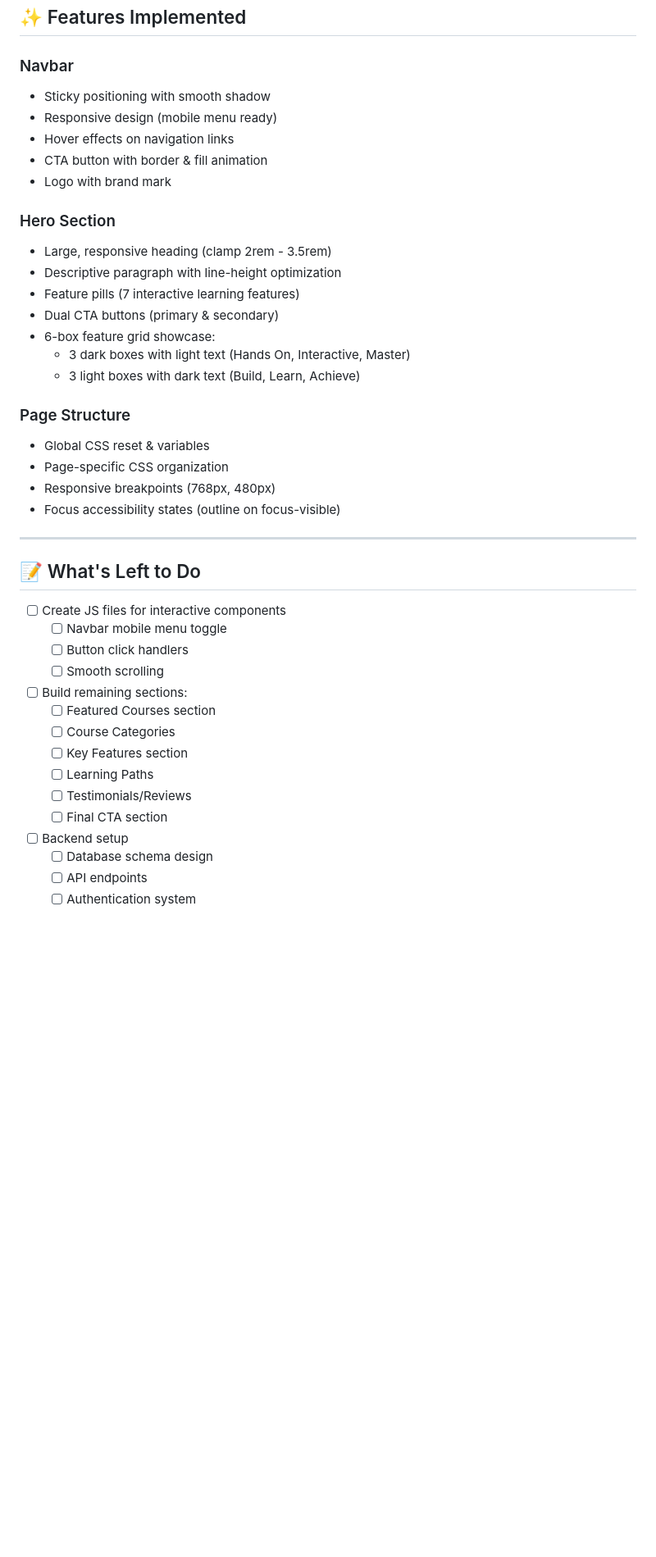
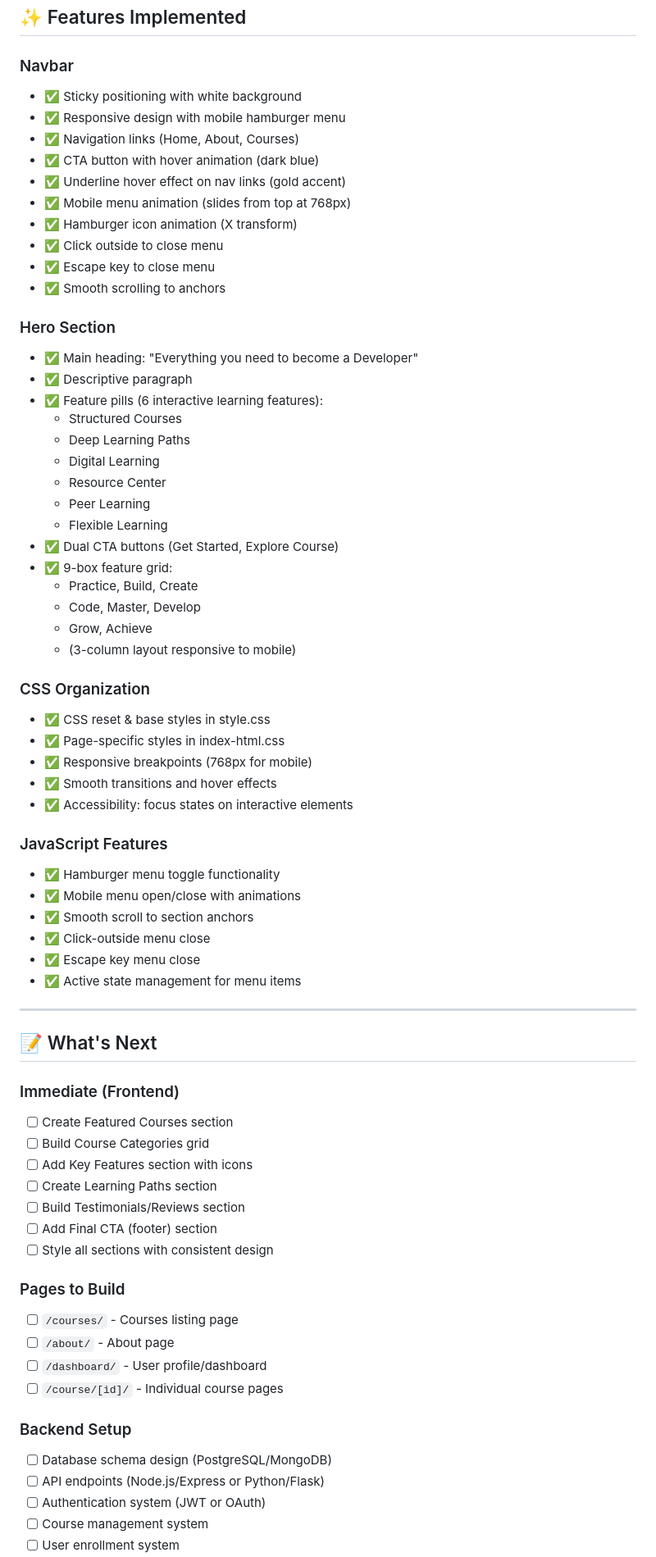
Before and after one commit to takrim-01/Learning-HUB, a Markdown page: README.md, the part around one of its changes. Shown at 82% size. GitHub-like rendering; blank space fills up the shorter version.

Commit message:
Readme Padhlena Pehle

```diff
--- a/README.md
+++ b/README.md
@@ -71,46 +72,72 @@ Knowledge-Café/
 ## ✨ Features Implemented
 
 ### Navbar
-- Sticky positioning with smooth shadow
-- Responsive design (mobile menu ready)
-- Hover effects on navigation links
-- CTA button with border & fill animation
-- Logo with brand mark
+- ✅ Sticky positioning with white background
+- ✅ Responsive design with mobile hamburger menu
+- ✅ Navigation links (Home, About, Courses)
+- ✅ CTA button with hover animation (dark blue)
+- ✅ Underline hover effect on nav links (gold accent)
+- ✅ Mobile menu animation (slides from top at 768px)
+- ✅ Hamburger icon animation (X transform)
+- ✅ Click outside to close menu
+- ✅ Escape key to close menu
+- ✅ Smooth scrolling to anchors
 
 ### Hero Section
-- Large, responsive heading (clamp 2rem - 3.5rem)
-- Descriptive paragraph with line-height optimization
-- Feature pills (7 interactive learning features)
-- Dual CTA buttons (primary & secondary)
-- 6-box feature grid showcase:
-  - 3 dark boxes with light text (Hands On, Interactive, Master)
-  - 3 light boxes with dark text (Build, Learn, Achieve)
+- ✅ Main heading: "Everything you need to become a Developer"
+- ✅ Descriptive paragraph
+- ✅ Feature pills (6 interactive learning features):
+  - Structured Courses
+  - Deep Learning Paths
+  - Digital Learning
+  - Resource Center
+  - Peer Learning
+  - Flexible Learning
+- ✅ Dual CTA buttons (Get Started, Explore Course)
+- ✅ 9-box feature grid:
+  - Practice, Build, Create
+  - Code, Master, Develop
+  - Grow, Achieve
+  - (3-column layout responsive to mobile)
 
-### Page Structure
-- Global CSS reset & variables
-- Page-specific CSS organization
-- Responsive breakpoints (768px, 480px)
-- Focus accessibility states (outline on focus-visible)
+### CSS Organization
+- ✅ CSS reset & base styles in style.css
+- ✅ Page-specific styles in index-html.css
+- ✅ Responsive breakpoints (768px for mobile)
+- ✅ Smooth transitions and hover effects
+- ✅ Accessibility: focus states on interactive elements
+
+### JavaScript Features
+- ✅ Hamburger menu toggle functionality
+- ✅ Mobile menu open/close with animations
+- ✅ Smooth scroll to section anchors
+- ✅ Click-outside menu close
+- ✅ Escape key menu close
+- ✅ Active state management for menu items
 
 ---
 
-## 📝 What's Left to Do
+## 📝 What's Next
 
-- [ ] Create JS files for interactive components
-  - [ ] Navbar mobile menu toggle
-  - [ ] Button click handlers
-  - [ ] Smooth scrolling
+### Immediate (Frontend)
+- [ ] Create Featured Courses section
+- [ ] Build Course Categories grid
+- [ ] Add Key Features section with icons
+- [ ] Create Learning Paths section
+- [ ] Build Testimonials/Reviews section
+- [ ] Add Final CTA (footer) section
+- [ ] Style all sections with consistent design
 
-- [ ] Build remaining sections:
-  - [ ] Featured Courses section
-  - [ ] Course Categories
-  - [ ] Key Features section
-  - [ ] Learning Paths
-  - [ ] Testimonials/Reviews
-  - [ ] Final CTA section
+### Pages to Build
+- [ ] `/courses/` - Courses listing page
+- [ ] `/about/` - About page
+- [ ] `/dashboard/` - User profile/dashboard
+- [ ] `/course/[id]/` - Individual course pages
 
-- [ ] Backend setup
-  - [ ] Database schema design
-  - [ ] API endpoints
-  - [ ] Authentication system
+### Backend Setup
+- [ ] Database schema design (PostgreSQL/MongoDB)
+- [ ] API endpoints (Node.js/Express or Python/Flask)
+- [ ] Authentication system (JWT or OAuth)
+- [ ] Course management system
+- [ ] User enrollment system
 
```
Also changed, not shown: other parts of README.md (+123 -136 lines).
